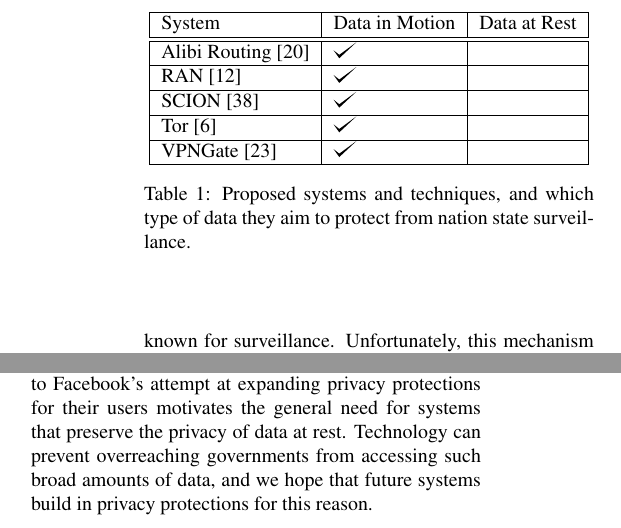
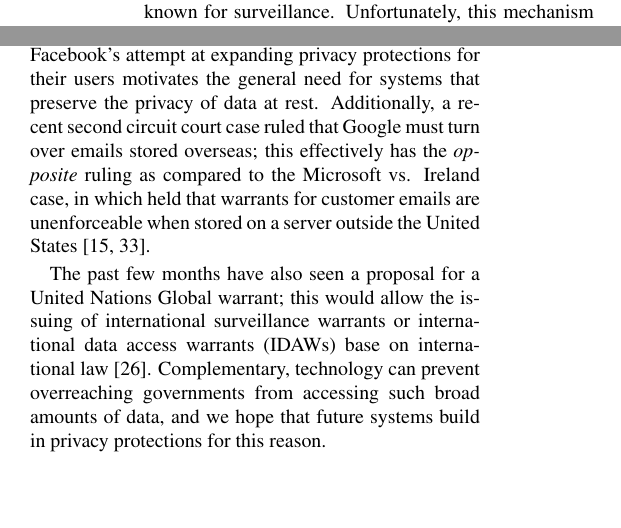
Before and after one commit to ae243/obliviousCDN, a LaTeX document (foci/paper.tex, which reads foci/motion.tex, foci/rest.tex): two parts of the columns of pages 4 and 5 of 7, joined at a grey line, cut at the place of the change. Compiled offline with pdfLaTeX; a LaTeX package or settings file that is missing is left out.

Commit message:
added relevant cases to foci paper

```diff
--- a/foci/motion.tex
+++ b/foci/motion.tex
@@ -30,24 +30,24 @@ There are a number of ongoing debates surrounding the privacy of data in motion.
 
 There has been some research on developing techniques, systems, and clean-slate Internet architectures to protect data in motion.  Table \ref{tab:current_systems} shows which proposed systems/techniques address which type of data.
 
-\begin{table}[h]
-\begin{center}
-    \begin{tabular}{| l | l | l |}
-    \hline
-    System & Data in Motion & Data at Rest \\ \hline \hline
-    Alibi Routing~\cite{levin2015alibi} & \checkmark & {} \\ \hline
-    RAN~\cite{edmundson2017ran} & \checkmark & {} \\ \hline
+%\begin{table}[h]
+%\begin{center}
+%    \begin{tabular}{| l | l | l |}
+%    \hline
+%    System & Data in Motion & Data at Rest \\ \hline \hline
+%    Alibi Routing~\cite{levin2015alibi} & \checkmark & {} \\ \hline
+%    RAN~\cite{edmundson2017ran} & \checkmark & {} \\ \hline
 %    ARROW~\cite{peter2015one} & \checkmark & {} \\ \hline
-    SCION~\cite{zhang2011scion} & \checkmark & {} \\ \hline
-    Tor~\cite{dingledine2004tor} & \checkmark & {} \\ \hline
-    VPNGate~\cite{nobori2014vpn} & \checkmark & {} \\ \hline
+%    SCION~\cite{zhang2011scion} & \checkmark & {} \\ \hline
+%    Tor~\cite{dingledine2004tor} & \checkmark & {} \\ \hline
+%    VPNGate~\cite{nobori2014vpn} & \checkmark & {} \\ \hline
 %    ObliviousCDN~\cite{edmundson2017cdn} & \checkmark & \checkmark \\
 %    \hline
-    \end{tabular}
-\caption{Proposed systems and techniques, and which type of data they aim to protect from nation state surveillance.}
-\label{tab:current_systems}
-\end{center}
-\end{table}
+%    \end{tabular}
+%\caption{Proposed systems and techniques, and which type of data they aim to protect from nation state surveillance.}
+%\label{tab:current_systems}
+%\end{center}
+%\end{table}
 
 Levin \ea, introduced Alibi Routing, which provides ``proofs of avoidance,'' which serves as evidence that a user's packets did not traverse a user-specified geographic region~\cite{levin2015alibi}.  This mechanism could be used to avoid (potentially with proof) a region or nation state known for surveillance.  Unfortunately, this mechanism is not very successful when trying to avoid a region that is geographically close to the client or server, and the client does not know until after the communication has occured whether or not the region was avoided.  Nevertheless, it was an initial work in country and region avoidance and paved the road for future work in routing for avoidance.  More recently, a system called RAN was introduced, which allows Internet users to avoid a user-specified country by using an overlay network~\cite{edmundson2017ran}.  This system uses traceroute measurements to determine the correct overlay network relay to use in order to avoid a country; unfortunately, these measurements cannot measure the reverse path from a server to a client, and thus provide no guarantee that the unfavorable country is not on the reverse path.
 
--- a/foci/rest.tex
+++ b/foci/rest.tex
@@ -25,7 +25,9 @@ Many of these companies that have recieved NSLs under gag order have publicly pu
 
 Microsoft has taken a first step in protecting their customers' privacy from an overreaching government.  In 2015, Microsoft established a data center in Germany, which is shepherded by Deutsche Telekom (Germany's largest telecommunications provider), and Microsoft will only be given access to the data if either the customer or Deutsche Telekom's T-Systems subsidiary give permission~\cite{microsoft_germany}.  This is a first attempt at preventing U.S. authorities access to the data, and a leading example of how we can use and develop technology in other ways for this same purpose.
 
-Unfortunately, not all cases are on the side of privacy; in April 2017, New York's highest court ruled that Facebook is not allowed to ask an appellate court to reject a search warrant ordering them to hand over information from hundreds of accounts~\cite{facebook_ny}.  Facebook's argument was that the search warrants were so broad that they were essentially an unconstitutional search.  This blow to Facebook's attempt at expanding privacy protections for their users motivates the general need for systems that preserve the privacy of data at rest. Technology can prevent overreaching governments from accessing such broad amounts of data, and we hope that future systems build in privacy protections for this reason.
+Unfortunately, not all cases are on the side of privacy; in April 2017, New York's highest court ruled that Facebook is not allowed to ask an appellate court to reject a search warrant ordering them to hand over information from hundreds of accounts~\cite{facebook_ny}.  Facebook's argument was that the search warrants were so broad that they were essentially an unconstitutional search.  This blow to Facebook's attempt at expanding privacy protections for their users motivates the general need for systems that preserve the privacy of data at rest.  Additionally, a recent second circuit court case ruled that Google must turn over emails stored overseas; this effectively has the {\it opposite} ruling as compared to the Microsoft vs. Ireland case, in which held that warrants for customer emails are unenforceable when stored on a server outside the United States~\cite{google_overseas,microsoft_ireland}.
+
+The past few months have also seen a proposal for a United Nations Global warrant; this would allow the issuing of international surveillance warrants or international data access warrants (IDAWs) base on international law~\cite{global_warrant}.  Complementary, technology can prevent overreaching governments from accessing such broad amounts of data, and we hope that future systems build in privacy protections for this reason.
 
 %[TODO: paragraph on historical case outcomes involving data at rest, reference Microsoft-Ireland Case~\cite{microsoft_ireland} and more recent ruling in Facebook v. New York \cite{facebook_ny}, and discuss what is currently being done, reference Microsoft-Germany data center~\cite{microsoft_germany}]
 
```
Also changed, not shown: foci/intro.tex (+3 -1 lines), foci/paper.bib (+18 -0 lines).
